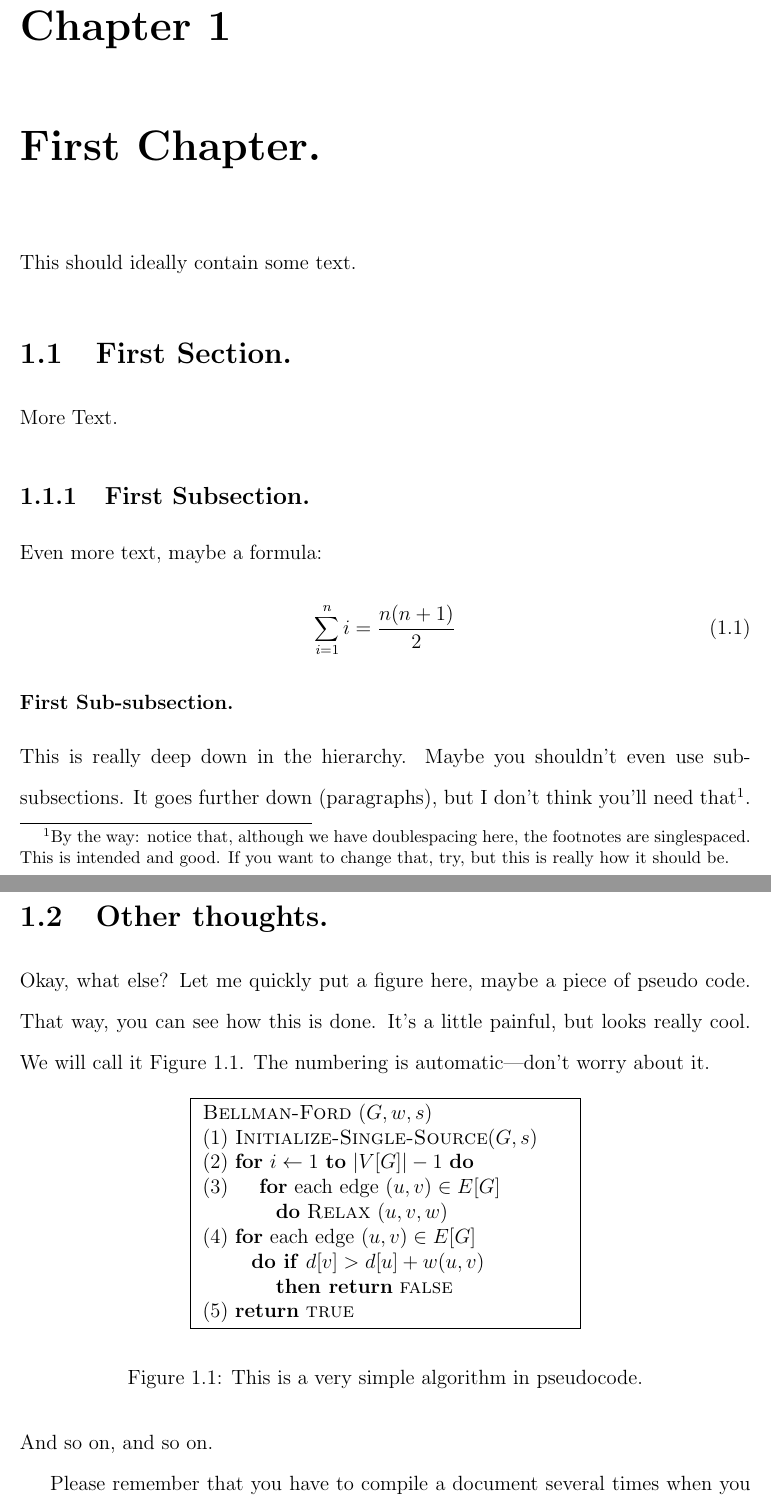
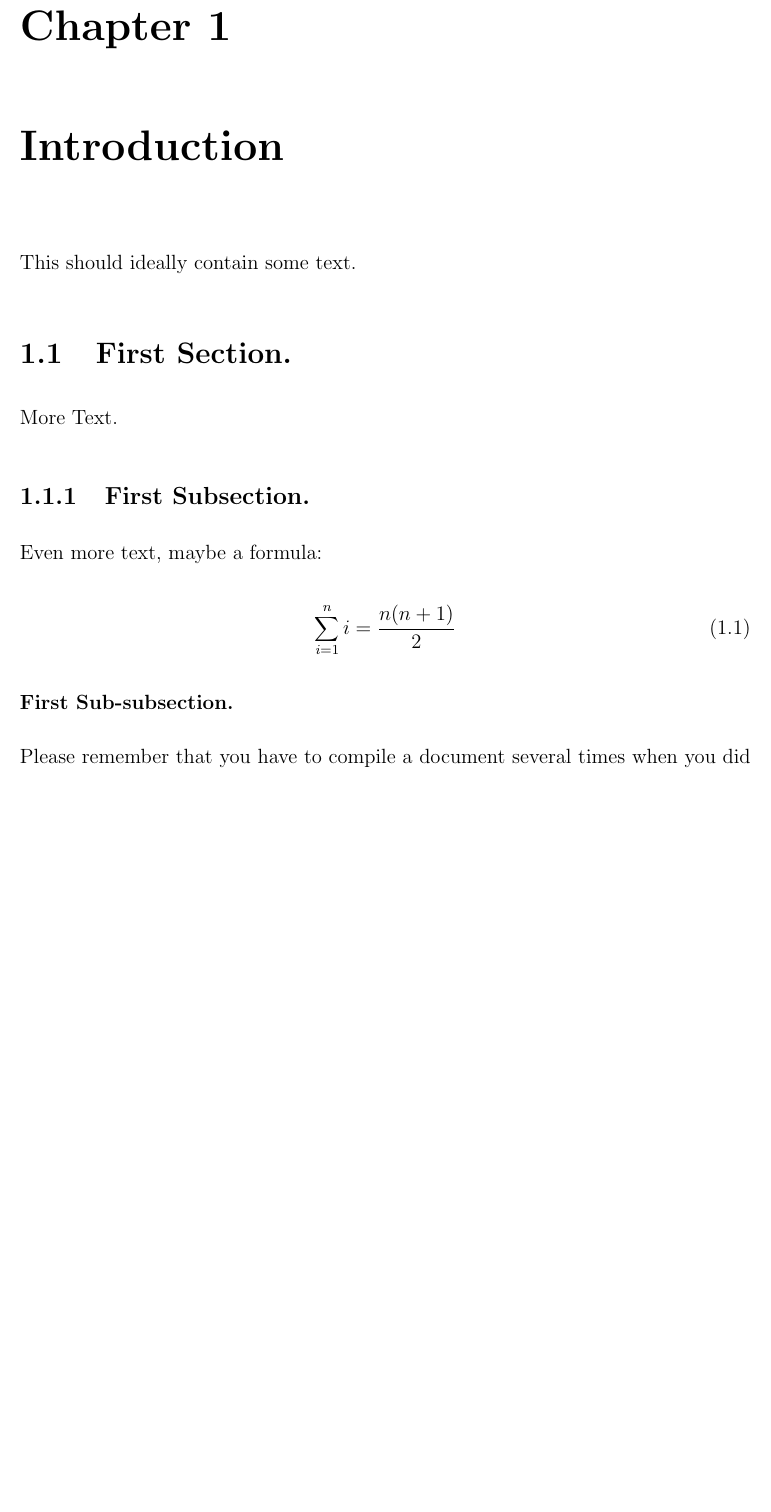
Before and after one commit to jprMesh/asdr, a LaTeX thesis (report/masdr.tex, which reads report/intro.tex): two parts of pages 7 and 8 of 10 before the commit and part of page 7 of 12 after it, the two joined at a grey line, cut so that both start at the same text, the shorter picture padded with empty space. Compiled offline with pdfLaTeX.

Commit message:
Reorganized stuff

```diff
--- /dev/null
+++ b/report/intro.tex
@@ -0,0 +1,13 @@
+\chapter{Introduction}
+This should ideally contain some text.
+\section{First Section.}
+More Text.
+\subsection[Alternative title for the Table of Contents]{First Subsection.}
+Even more text, maybe a formula:
+\begin{equation}
+    \sum_{i=1}^{n}i=\frac{n(n+1)}{2}
+\end{equation}
+\subsubsection{First Sub-subsection.}
+
+Please remember that you have to compile a document several times when
+you did changes that affect figures, table of contents, bibliography,
--- a/report/masdr.tex
+++ b/report/masdr.tex
@@ -48,6 +48,7 @@
 %``\includegraphics''
 \usepackage{setspace}
 \usepackage{graphicx}
+\usepackage{cite}
 
 
 % leave 1.5in margin to the left and 1in margin to the other
@@ -205,131 +206,27 @@
 	the fact that I own a key to the building so I can work at four
 	in the morning whenever I feel like it. That is, all the time.
 
-	% P.S. You don't have to add me to the acknowledgements for providing
-	% this file :)
-
 	\clearpage
 
-
-	% Now comes the Table of Contents, really easy in LaTeX. you never
-	% have to worried about it. (Think of all the hours you would
-	% have wasted in Word getting this thing updated without crashing
-	% the system) :).
-
+	% Automagic
 	\tableofcontents
 
-	% THAT'S IT. REALLY. Everything else is automatic. No formatting, no headline.
-	% All predefined.
-
-	% Now - just as easy - the List of Figures.
 	% This will catch all objects enclosed in \begin{figure}\end{figure}
 	% statements.
 	\listoffigures
 
-	% There is also a list of tables, if you have any.
 	% This will catch all objects enclosed in \begin{table}\end{table}
 	% statements.
 	\listoftables
 
-
 	% And we need a clear separation between preface and text, otherwise
 	% the numbering gets confused.
-
 	\clearpage
-
-	% And now - tataa - the text.
-	% This is the place to become really creative.
-
-	% From here on, we need arabic numbering again and we need to start
-	% from 1.
-
 	\pagenumbering{arabic}
 	\setcounter{page}{1}
 
-	%
-	% Since this is a ``report'', the topmost level of hierarchy is
-	% ``Chapter'', not section as you may be used to. Chapters are
-	% enumerated starting from 1, so Sections are 1.1, Subsections are
-	% 1.1.1, subsubsections don't get numbers. (You can change that, if
-	% you want them to be called 1.1.1.1)
-	%
-	\chapter{First Chapter.}
-	This should ideally contain some text.
-	\section{First Section.}
-	More Text.
-	\subsection[Alternative title for the Table of Contents]{First Subsection.}
-	Even more text, maybe a formula:
-	\begin{equation}
-	\sum_{i=1}^{n}i=\frac{n(n+1)}{2} % much easier than Microsoft Equation
-	% Editor :)
-	\end{equation}
-	\subsubsection{First Sub-subsection.}
-	This is really deep down in the hierarchy. Maybe you shouldn't even
-	use sub\-subsections. It goes further down (paragraphs), but I don't
-	think you'll need that\footnote{By the way: notice that, although we
-		have doublespacing here, the footnotes are singlespaced. This is
-		intended and good. If you want to change that, try, but this is really
-		how it should be.}.
+	\include{intro}
+	\include{background}
 
-	\section{Other thoughts.}
-	Okay, what else?
-	Let me quickly put a figure here, maybe a piece of pseudo code.
-	That way, you can see how this is done. It's a little painful, but
-	looks really cool. We will call it Figure~\ref{fig:source_algo1}. The
-	numbering is automatic---don't worry about it.
+	\include{appendix}
 
-	%First, we want to make our life easier and define a ``TAB'' command.
-	\newcommand{\T}{\hspace*{5mm}}
-
-	% Start a figure
-	\begin{figure}[htb]
-		% We would like to have the whole thing in the center of the page
-		\begin{center}
-			% We want a frame.
-			\fbox{
-				% The figure should autoformat to half the page width
-				\begin{minipage}{0.5\textwidth}
-					% Now comes the content.
-					% For source code, you have to leave an empty line after each line of
-					% code.
-					% Note that this is text-mode, that's why all formluae are typeset in
-					% math-mode (enclosed in dollar-signs $a+b$)
-					% Each line needs a font command a la \texttt{}, \textsc{}, textbf{}
-					% You could use \begin{verbatim}\end{verbatim} for source code, but then
-					% you can't do any more formatting in you source file. May be appropriate
-					% sometimes.
-
-					\textsc{Bellman-Ford} $(G,w,s)$
-
-					(1) \textsc{Initialize-Single-Source}$(G,s)$
-
-					(2) \textbf{for} $i\leftarrow 1$ \textbf{to} $|V[G]|-1$ \textbf{do}
-
-					(3) \T\textbf{for} each edge $(u,v)\in E[G]$
-
-					\T\T\T\textbf{do} \textsc{Relax} $(u,v,w)$
-
-					(4) \textbf{for} each edge $(u,v) \in E[G]$
-
-					\T\T \textbf{do if} $d[v]>d[u]+w(u,v)$
-
-					\T\T\T \textbf{then return} \textsc{false}
-
-					(5) \textbf{return} \textsc{true}
-
-					% End of content, closure of minipage, frame, and centering.
-				\end{minipage}
-			}
-		\end{center}
-		% Caption
-		\caption{This is a very simple algorithm in pseudocode.}
-		% A label to refer to the figure.
-		\label{fig:source_algo1}
-		% End of figure
-	\end{figure}
-
-	\noindent
-	And so on, and so on.
-
-	Please remember that you have to compile a document several times when
-	you did changes that affect figures, table of contents, bibliography,
@@ -354,3 +232,0 @@
-	\appendix
-
-	\chapter{More to say}
```
Also changed, not shown: report/appendix.tex (added, +5 -0 lines), report/background.tex (added, +2 -0 lines), report/references.bib (+1 -1 lines), report/makefile, report/intro.tex (12 more changed lines), report/masdr.tex (64 more changed lines).
